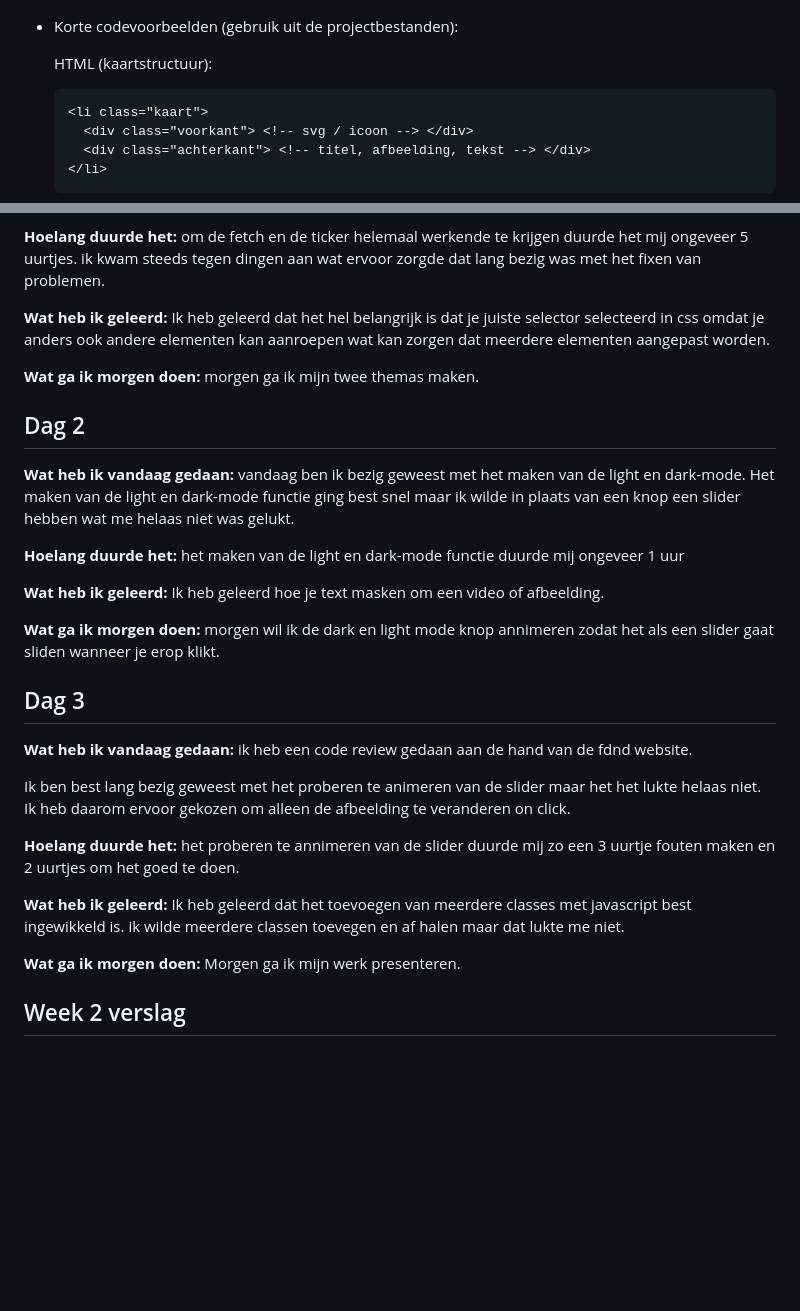
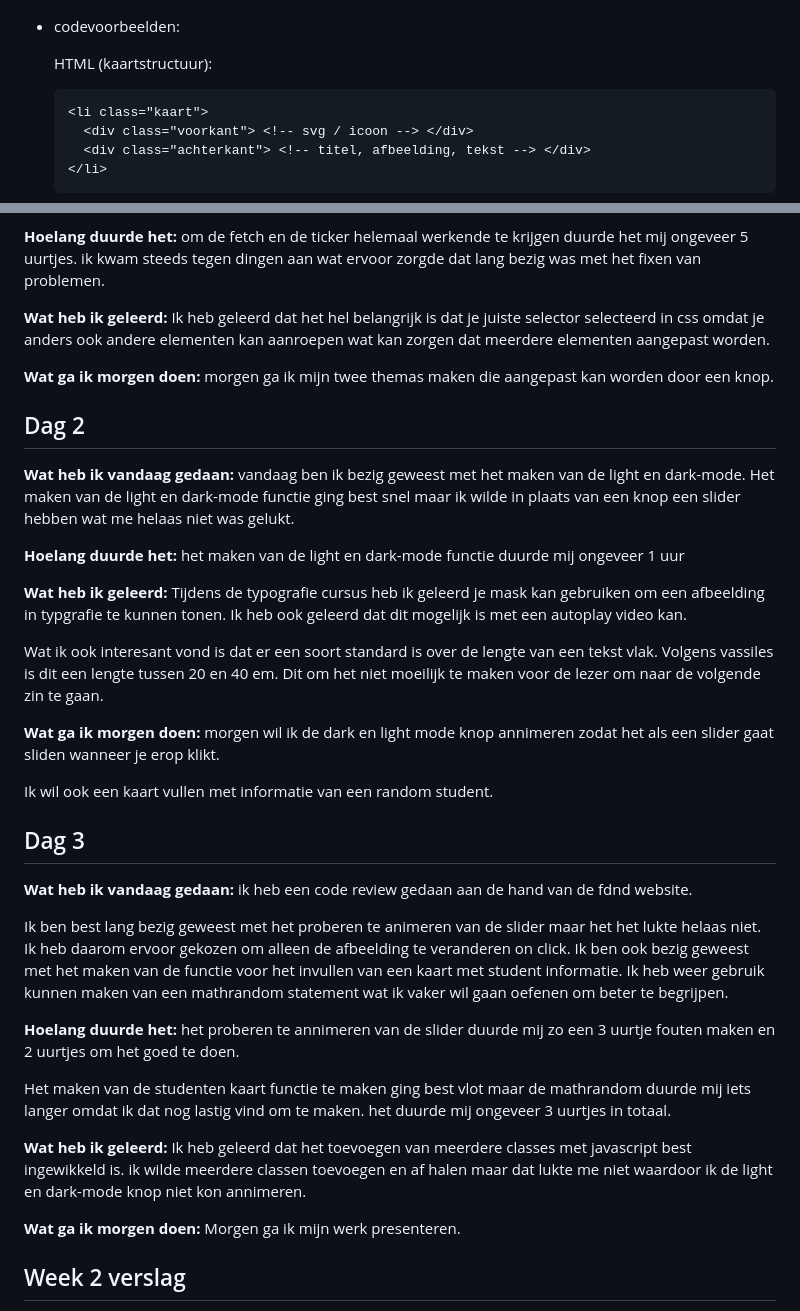
Before and after one commit to JeanCarlos-De-Leon-Vitiello/webdesign-opdracht1, a Markdown page: README.md, 2 parts joined by grey strips. Rendered like a GitHub page; blank space fills up the shorter version.

```diff
--- a/README.md
+++ b/README.md
@@ -124,7 +124,7 @@ In week 1 heb ik mijn Figma-ontwerp naar werkende HTML/CSS vertaald en interacti
   - ![Gecodeerd prototype](./Images/gecodeerd-prototype.png)
   - ![Figma ontwerp](./Images/figma-design.png)
 
-- Korte codevoorbeelden (gebruik uit de projectbestanden):
+- codevoorbeelden:
 
   HTML (kaartstructuur):
 
@@ -184,7 +184,7 @@ om de fetch en de ticker helemaal werkende te krijgen duurde het mij ongeveer 5
 Ik heb geleerd dat het hel belangrijk is dat je juiste selector selecteerd in css omdat je anders ook andere elementen kan aanroepen wat kan zorgen dat meerdere elementen aangepast worden.
 
 **Wat ga ik morgen doen:**
-morgen ga ik mijn twee themas maken.
+morgen ga ik mijn twee themas maken die aangepast kan worden door een knop.
 
 ## Dag 2
 **Wat heb ik vandaag gedaan:**
@@ -194,22 +194,28 @@ vandaag ben ik bezig geweest met het maken van de light en dark-mode. Het maken
 het maken van de light en dark-mode functie duurde mij ongeveer 1 uur
 
 **Wat heb ik geleerd:**
-Ik heb geleerd hoe je text masken om een video of afbeelding.
+Tijdens de typografie cursus heb ik geleerd je mask kan gebruiken om een afbeelding in typgrafie te kunnen tonen. Ik heb ook geleerd dat dit mogelijk is met een autoplay video kan.
+
+Wat ik ook interesant vond is dat er een soort standard is over de lengte van een tekst vlak. Volgens vassiles is dit een lengte tussen 20 en 40 em. Dit om het niet moeilijk te maken voor de lezer om naar de volgende zin te gaan.
 
 **Wat ga ik morgen doen:**
 morgen wil ik de dark en light mode knop annimeren zodat het als een slider gaat sliden wanneer je erop klikt.
+
+Ik wil ook een kaart vullen met informatie van een random student.
 
 ## Dag 3
 **Wat heb ik vandaag gedaan:**
 ik heb een code review gedaan aan de hand van de fdnd website.
 
- Ik ben best lang bezig geweest met het proberen te animeren van de slider maar het het lukte helaas niet. Ik heb daarom ervoor gekozen om alleen de afbeelding te veranderen on click.
+ Ik ben best lang bezig geweest met het proberen te animeren van de slider maar het het lukte helaas niet. Ik heb daarom ervoor gekozen om alleen de afbeelding te veranderen on click. Ik ben ook bezig geweest met het maken van de functie voor het invullen van een kaart met student informatie. Ik heb weer gebruik kunnen maken van een mathrandom statement wat ik vaker wil gaan oefenen om beter te begrijpen.
 
 **Hoelang duurde het:**
 het proberen te annimeren van de slider duurde mij zo een 3 uurtje fouten maken en 2 uurtjes om het goed te doen.
 
+Het maken van de studenten kaart functie te maken ging best vlot maar de mathrandom duurde mij iets langer omdat ik dat nog lastig vind om te maken. het duurde mij ongeveer 3 uurtjes in totaal.
+
 **Wat heb ik geleerd:**
-Ik heb geleerd dat het toevoegen van meerdere classes met javascript best ingewikkeld is. ik wilde meerdere classen toevegen en af halen maar dat lukte me niet.
+Ik heb geleerd dat het toevoegen van meerdere classes met javascript best ingewikkeld is. ik wilde meerdere classen toevoegen en af halen maar dat lukte me niet waardoor ik de light en dark-mode knop niet kon annimeren.
 
 **Wat ga ik morgen doen:**
 Morgen ga ik mijn werk presenteren.
```
Also changed, not shown: other parts of README.md (+17 -1 lines), Images/kaartstudent.png (added), Images/maan.png (added), Images/zon.png (added), 2 other files.
